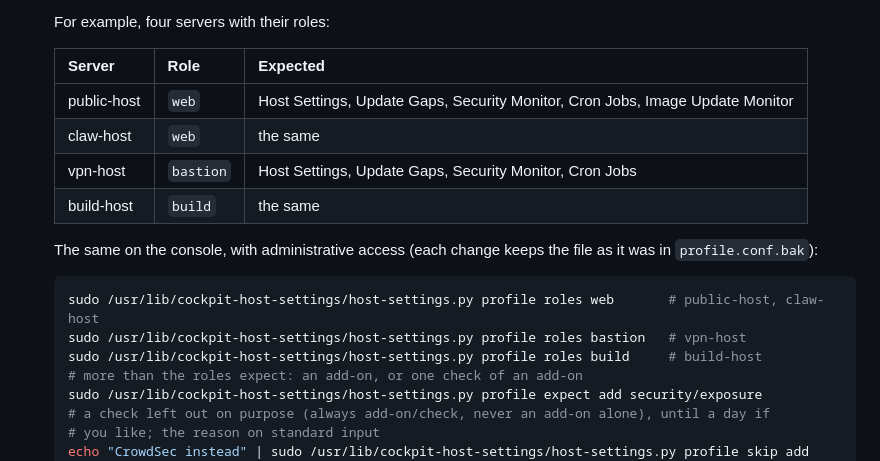
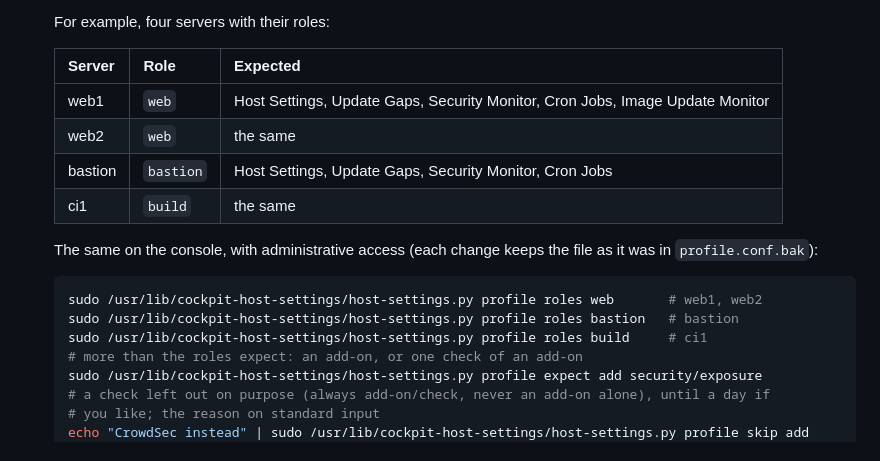
Before and after one commit to Azentrius/cockpit-host-settings, a Markdown page: README.md, the part around the change. GitHub-like rendering.

Commit message:
Use neutral server names in the README's profile example

````diff
--- a/README.md
+++ b/README.md
@@ -237,18 +237,18 @@ Removing the package removes its state and keeps the settings, the token and the
 
    | Server | Role | Expected |
    |---|---|---|
-   | public-host | `web` | Host Settings, Update Gaps, Security Monitor, Cron Jobs, Image Update Monitor |
-   | claw-host | `web` | the same |
-   | vpn-host | `bastion` | Host Settings, Update Gaps, Security Monitor, Cron Jobs |
-   | build-host | `build` | the same |
+   | web1 | `web` | Host Settings, Update Gaps, Security Monitor, Cron Jobs, Image Update Monitor |
+   | web2 | `web` | the same |
+   | bastion | `bastion` | Host Settings, Update Gaps, Security Monitor, Cron Jobs |
+   | ci1 | `build` | the same |
 
    The same on the console, with administrative access (each change keeps the file as it was in
    `profile.conf.bak`):
 
    ```bash
-   sudo /usr/lib/cockpit-host-settings/host-settings.py profile roles web       # public-host, claw-host
-   sudo /usr/lib/cockpit-host-settings/host-settings.py profile roles bastion   # vpn-host
-   sudo /usr/lib/cockpit-host-settings/host-settings.py profile roles build     # build-host
+   sudo /usr/lib/cockpit-host-settings/host-settings.py profile roles web       # web1, web2
+   sudo /usr/lib/cockpit-host-settings/host-settings.py profile roles bastion   # bastion
+   sudo /usr/lib/cockpit-host-settings/host-settings.py profile roles build     # ci1
    # more than the roles expect: an add-on, or one check of an add-on
    sudo /usr/lib/cockpit-host-settings/host-settings.py profile expect add security/exposure
    # a check left out on purpose (always add-on/check, never an add-on alone), until a day if
````
